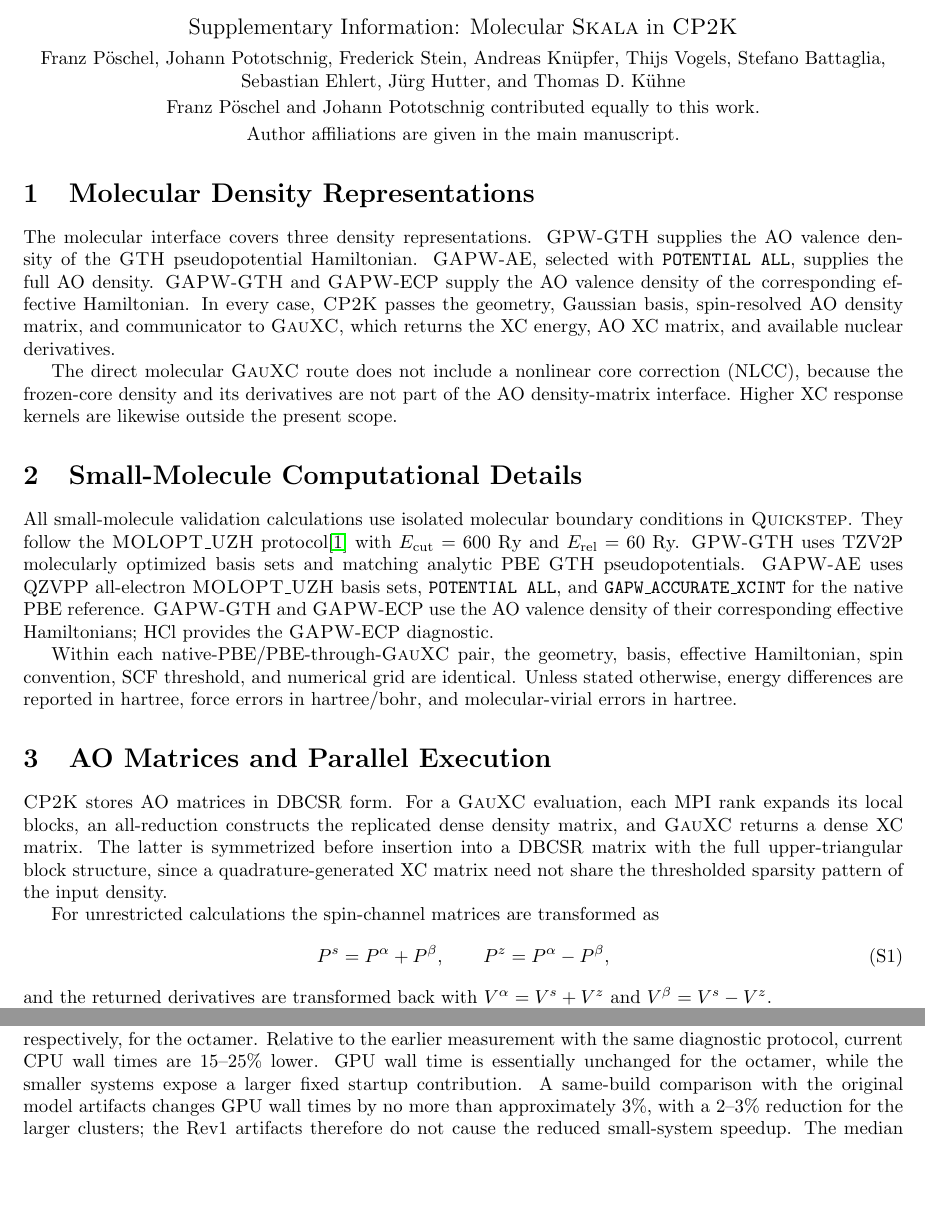
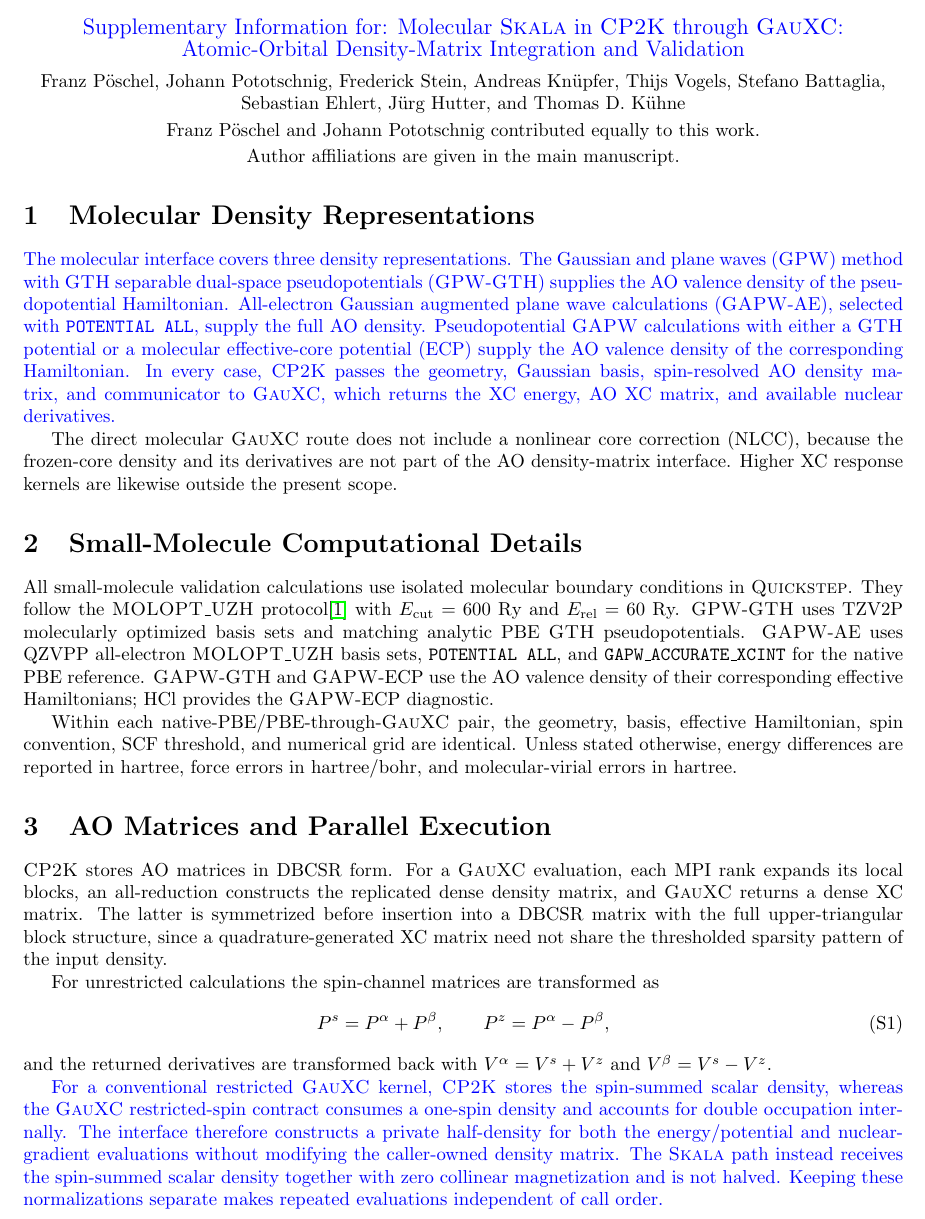
Before and after one commit to DCM-Uni-Paderborn/Molecular-Skala-in-CP2K, a LaTeX document (supplementary/supplementary_information.tex): two parts of pages 1 and 5 of 8 before the commit and part of page 1 of 8 after it, the two joined at a grey line, cut so that both start at the same text, the shorter picture padded with empty space. Compiled offline with pdfLaTeX.

Commit message:
Update supplementary manuscript copy

```diff
--- a/supplementary/supplementary_information.tex
+++ b/supplementary/supplementary_information.tex
@@ -21,15 +21,17 @@
 \newcommand{\GAPWGTH}{\GAPW{}-\GTH{}}
 \newcommand{\GAPWECP}{\GAPW{}-ECP}
 \newcommand{\SITableFont}{\normalsize}
+\newcommand{\revision}[1]{\textcolor{blue}{#1}}
 
 \renewcommand{\thetable}{S\arabic{table}}
 \renewcommand{\theequation}{S\arabic{equation}}
+\renewcommand{\thefigure}{S\arabic{figure}}
 \setlength{\belowcaptionskip}{6pt}
 
 \begin{document}
 
 \begin{center}
-{\large Supplementary Information: Molecular \Skala{} in \CPtwoK{}}\\[1ex]
+{\large \revision{Supplementary Information for: Molecular \Skala{} in \CPtwoK{} through \GauXC{}: Atomic-Orbital Density-Matrix Integration and Validation}}\\[1ex]
 Franz P\"oschel, Johann Pototschnig, Frederick Stein, Andreas Kn\"upfer, Thijs Vogels, Stefano Battaglia, Sebastian Ehlert, J\"urg Hutter, and Thomas D. K\"uhne\\[0.5ex]
 Franz P\"oschel and Johann Pototschnig contributed equally to this work.\\[0.5ex]
 Author affiliations are given in the main manuscript.
@@ -39,7 +41,7 @@
 
 \begingroup
 
-The molecular interface covers three density representations.  \GPWGTH{} supplies the AO valence density of the \GTH{} pseudopotential Hamiltonian.  \GAPWAE{}, selected with \texttt{POTENTIAL ALL}, supplies the full AO density.  \GAPWGTH{} and \GAPWECP{} supply the AO valence density of the corresponding effective Hamiltonian.  In every case, \CPtwoK{} passes the geometry, Gaussian basis, spin-resolved AO density matrix, and communicator to \GauXC{}, which returns the XC energy, AO XC matrix, and available nuclear derivatives.
+\revision{The molecular interface covers three density representations.  The Gaussian and plane waves (\GPW{}) method with \GTH{} separable dual-space pseudopotentials (\GPWGTH{}) supplies the AO valence density of the pseudopotential Hamiltonian.  All-electron Gaussian augmented plane wave calculations (\GAPWAE{}), selected with \texttt{POTENTIAL ALL}, supply the full AO density.  Pseudopotential \GAPW{} calculations with either a \GTH{} potential or a molecular effective-core potential (ECP) supply the AO valence density of the corresponding Hamiltonian.  In every case, \CPtwoK{} passes the geometry, Gaussian basis, spin-resolved AO density matrix, and communicator to \GauXC{}, which returns the XC energy, AO XC matrix, and available nuclear derivatives.}
 
 The direct molecular \GauXC{} route does not include a nonlinear core correction (NLCC), because the frozen-core density and its derivatives are not part of the AO density-matrix interface.  Higher XC response kernels are likewise outside the present scope.
 \endgroup
@@ -67,6 +69,8 @@
   \label{eq:si_spin_transform}
 \end{equation}
 and the returned derivatives are transformed back with \(V^{\alpha}=V^{s}+V^{z}\) and \(V^{\beta}=V^{s}-V^{z}\).
+
+\revision{For a conventional restricted \GauXC{} kernel, \CPtwoK{} stores the spin-summed scalar density, whereas the \GauXC{} restricted-spin contract consumes a one-spin density and accounts for double occupation internally.  The interface therefore constructs a private half-density for both the energy/potential and nuclear-gradient evaluations without modifying the caller-owned density matrix.  The \Skala{} path instead receives the spin-summed scalar density together with zero collinear magnetization and is not halved.  Keeping these normalizations separate makes repeated evaluations independent of call order.}
 
 The \GauXC{} runtime is created on the communicator that owns the current force evaluation.  This distinction matters for CDFT and CDFT-CI calculations, where diabatic states can occupy disjoint MPI subgroups.  Communicator-local grid and integrator objects prevent collectives for one subgroup from using counts or displacements belonging to another.  The current implementation caches compatible \GauXC{} objects across repeated SCF evaluations and rebuilds them only when the basis, geometry, quadrature, execution space, or communicator changes.
 \endgroup
@@ -347,4 +351,3 @@
 \end{tabular}
 \end{table}
 
-The accelerator benefit grows with system size: the GPU is slower for the monomer because fixed initialization costs dominate, but reaches wall-time and Kohn--Sham-matrix speedups of 3.28 and 3.83, respectively, for the octamer.  Relative to the earlier measurement with the same diagnostic protocol, current CPU wall times are 15--25\% lower.  GPU wall time is essentially unchanged for the octamer, while the smaller systems expose a larger fixed startup contribution.  A same-build comparison with the original model artifacts changes GPU wall times by no more than approximately 3\%, with a 2--3\% reduction for the larger clusters; the Rev1 artifacts therefore do not cause the reduced small-system speedup.  The median peak host resident-set sizes for CPU/GPU execution are 1.94/2.84, 3.34/2.96, 5.77/3.06, and 9.95/3.09~GiB for \(n=1,2,4,8\), respectively.  The unified-memory GB10 platform does not expose a separate device-memory counter through \texttt{nvidia-smi}; consequently, only host resident-set size is reported.  These single-rank, single-build measurements quantify the current hardware paths but do not constitute an MPI-scaling benchmark.
```
Also changed, not shown: supplementary/supplementary_information.pdf, supplementary/supplementary_information.tex (7 more changed lines).
